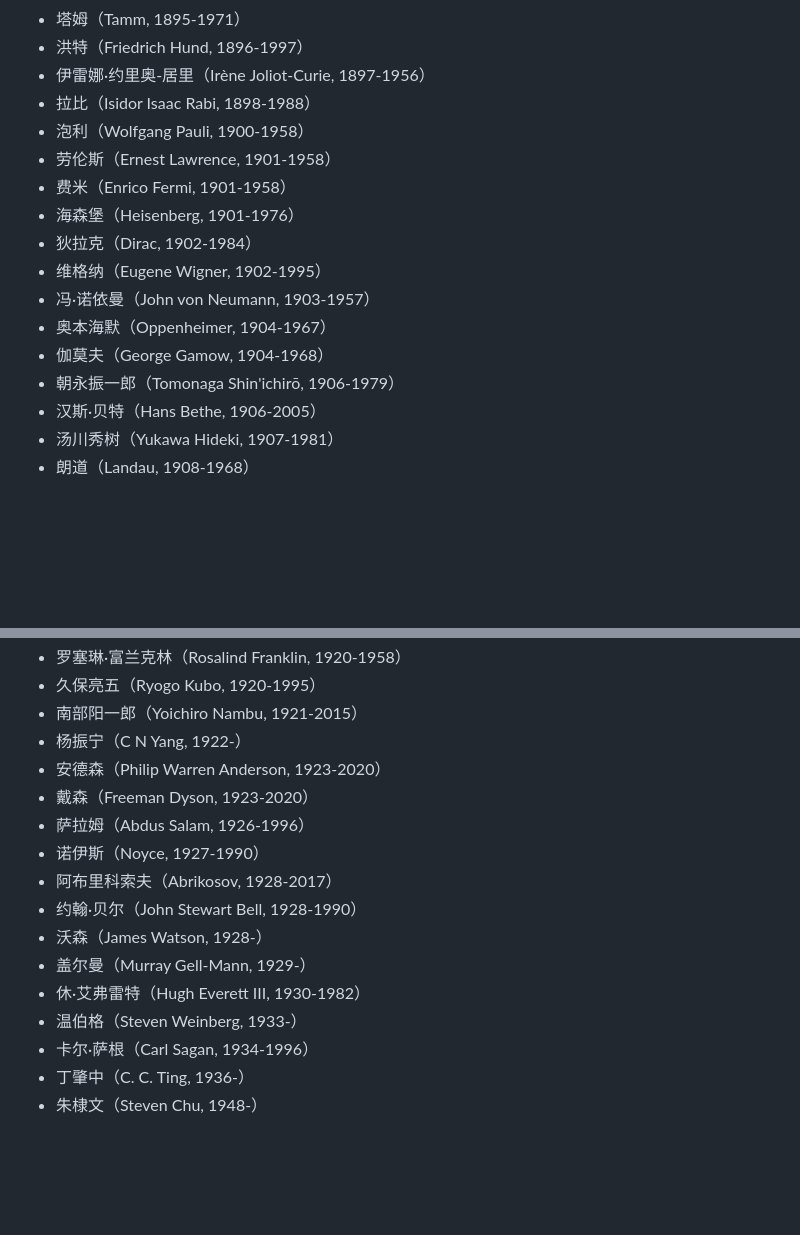
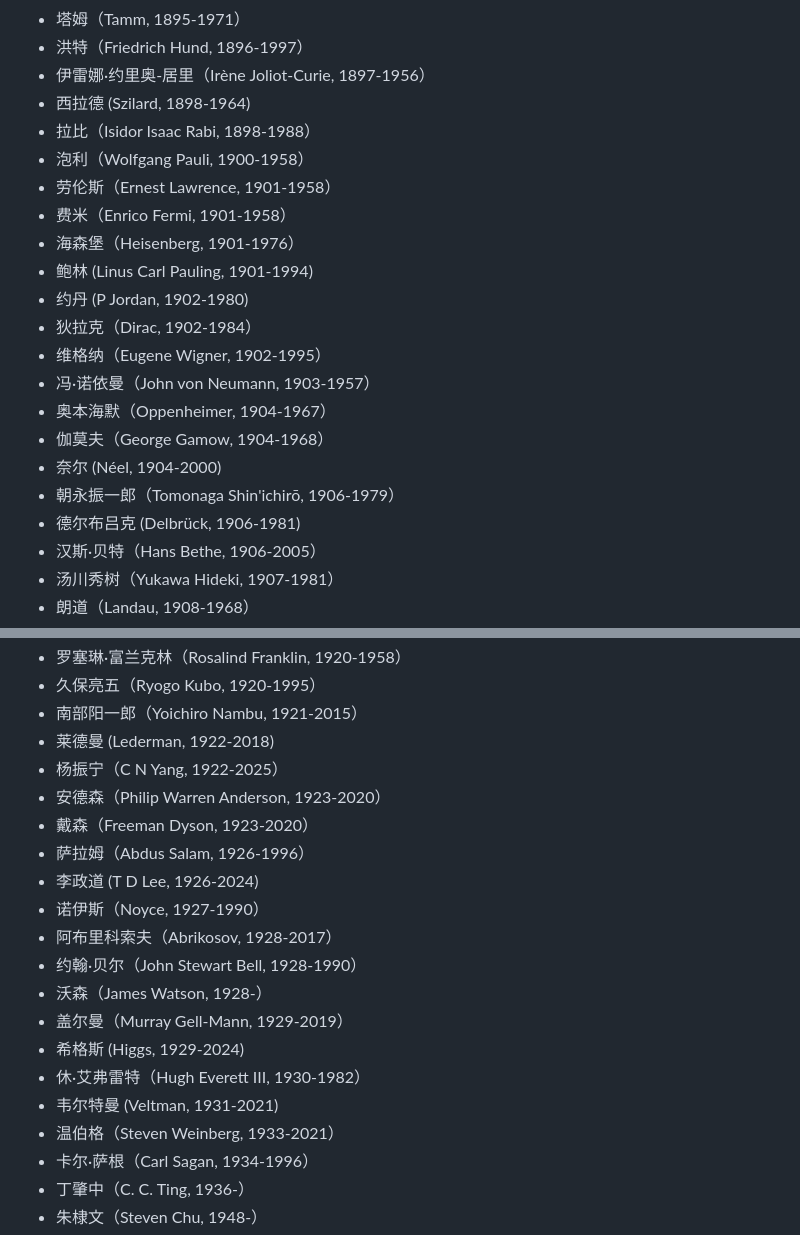
Before and after one commit to jiyanjiang/My_Physics_Book, a Markdown page: People.md, 2 parts joined by grey strips. GitHub-like rendering; blank space fills up the shorter version.

```diff
--- a/People.md
+++ b/People.md
@@ -140,17 +140,22 @@
 - 塔姆（Tamm, 1895-1971）
 - 洪特（Friedrich Hund, 1896-1997）
 - 伊雷娜·约里奥-居里（Irène Joliot-Curie, 1897-1956）
+- 西拉德 (Szilard, 1898-1964)
 - 拉比（Isidor Isaac Rabi, 1898-1988）
 - 泡利（Wolfgang Pauli, 1900-1958）
 - 劳伦斯（Ernest Lawrence, 1901-1958）
 - 费米（Enrico Fermi, 1901-1958）
 - 海森堡（Heisenberg, 1901-1976）
+- 鲍林 (Linus Carl Pauling, 1901-1994)
+- 约丹 (P Jordan, 1902-1980)
 - 狄拉克（Dirac, 1902-1984）
 - 维格纳（Eugene Wigner, 1902-1995）
 - 冯·诺依曼（John von Neumann, 1903-1957）
 - 奥本海默（Oppenheimer, 1904-1967）
 - 伽莫夫（George Gamow, 1904-1968）
+- 奈尔 (Néel, 1904-2000)
 - 朝永振一郎（Tomonaga Shin'ichirō, 1906-1979）
+- 德尔布吕克 (Delbrück, 1906-1981)
 - 汉斯·贝特（Hans Bethe, 1906-2005）
 - 汤川秀树（Yukawa Hideki, 1907-1981）
 - 朗道（Landau, 1908-1968）
@@ -175,17 +180,21 @@
 - 罗塞琳·富兰克林（Rosalind Franklin, 1920-1958）
 - 久保亮五（Ryogo Kubo, 1920-1995）
 - 南部阳一郎（Yoichiro Nambu, 1921-2015）
-- 杨振宁（C N Yang, 1922-）
+- 莱德曼 (Lederman, 1922-2018)
+- 杨振宁（C N Yang, 1922-2025）
 - 安德森（Philip Warren Anderson, 1923-2020）
 - 戴森（Freeman Dyson, 1923-2020）
 - 萨拉姆（Abdus Salam, 1926-1996）
+- 李政道 (T D Lee, 1926-2024)
 - 诺伊斯（Noyce, 1927-1990）
 - 阿布里科索夫（Abrikosov, 1928-2017）
 - 约翰·贝尔（John Stewart Bell, 1928-1990）
 - 沃森（James Watson, 1928-）
-- 盖尔曼（Murray Gell-Mann, 1929-）
+- 盖尔曼（Murray Gell-Mann, 1929-2019）
+- 希格斯 (Higgs, 1929-2024)
 - 休·艾弗雷特（Hugh Everett III, 1930-1982）
-- 温伯格（Steven Weinberg, 1933-）
+- 韦尔特曼 (Veltman, 1931-2021)
+- 温伯格（Steven Weinberg, 1933-2021）
 - 卡尔·萨根（Carl Sagan, 1934-1996）
 - 丁肇中（C. C. Ting, 1936-）
 - 朱棣文（Steven Chu, 1948-）
```
